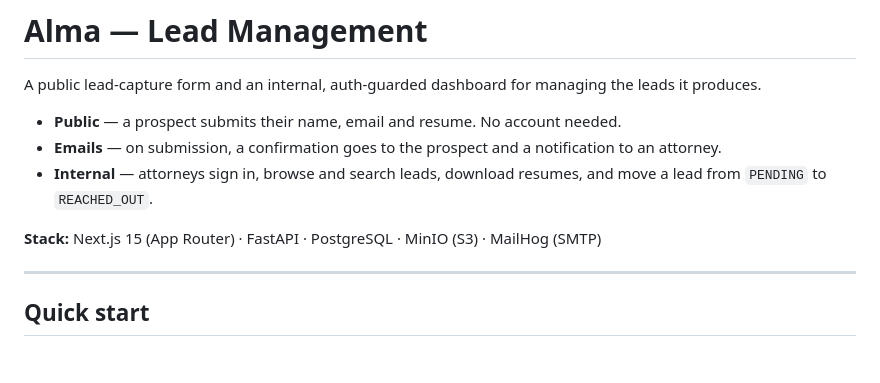
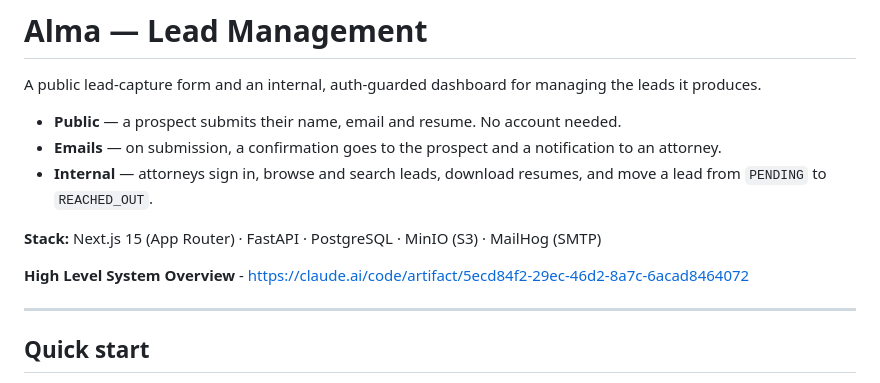
Before and after one commit to HarshiniVenkat/attorney-lead-tracker, a Markdown page: README.md, the part around the change. GitHub-like rendering; blank space fills up the shorter version.

Commit message:
adding system overview document link

```diff
--- a/README.md
+++ b/README.md
@@ -8,6 +8,8 @@ the leads it produces.
 - **Internal** — attorneys sign in, browse and search leads, download resumes, and move a lead from `PENDING` to `REACHED_OUT`.
 
 **Stack:** Next.js 15 (App Router) · FastAPI · PostgreSQL · MinIO (S3) · MailHog (SMTP)
+
+**High Level System Overview** - https://claude.ai/code/artifact/5ecd84f2-29ec-46d2-8a7c-6acad8464072
 
 ---
 
```
